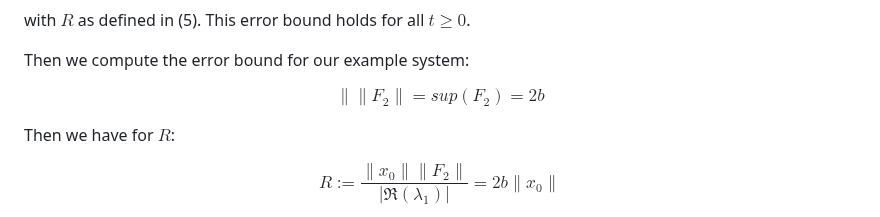
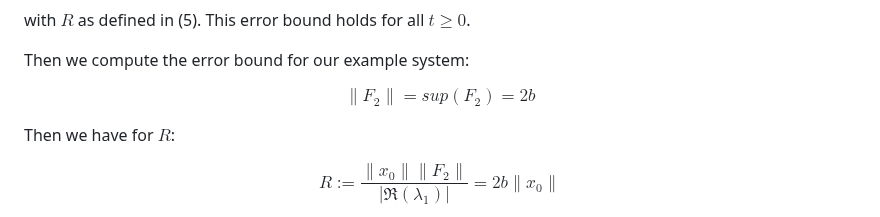
Before and after one commit to yubocai-poly/Reachability-Problem-of-ODE, a Markdown page: Weekly Report/week2.md, the part around the change. Drawn GitHub-style.

```diff
--- a/Weekly Report/week2.md
+++ b/Weekly Report/week2.md
@@ -98,7 +98,7 @@ with $R$ as defined in (5). This error bound holds for all $t \geq 0$.
 Then we compute the error bound for our example system:
 
 $$
-\rVert\lVert F_2 \rVert = sup(F_2) = 2b
+\lVert F_2 \rVert = sup(F_2) = 2b
 $$
 
 Then we have for $R$:
```
